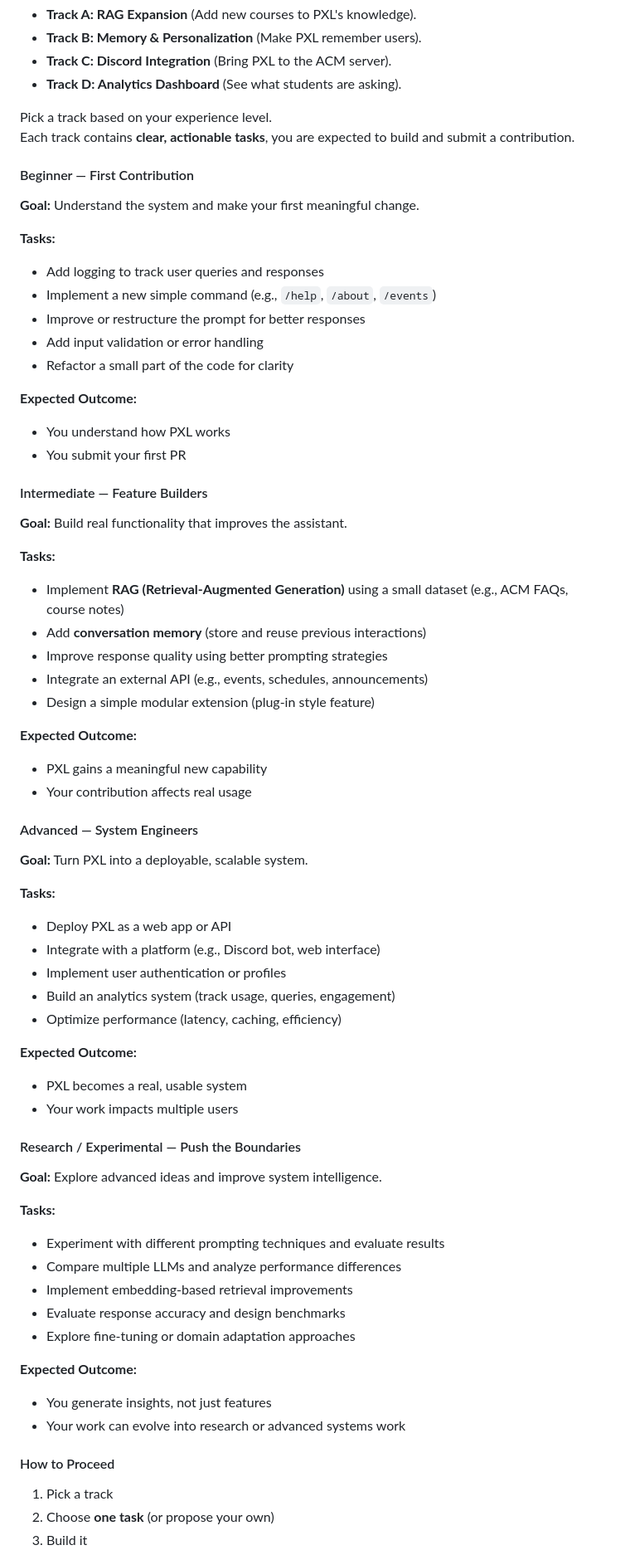
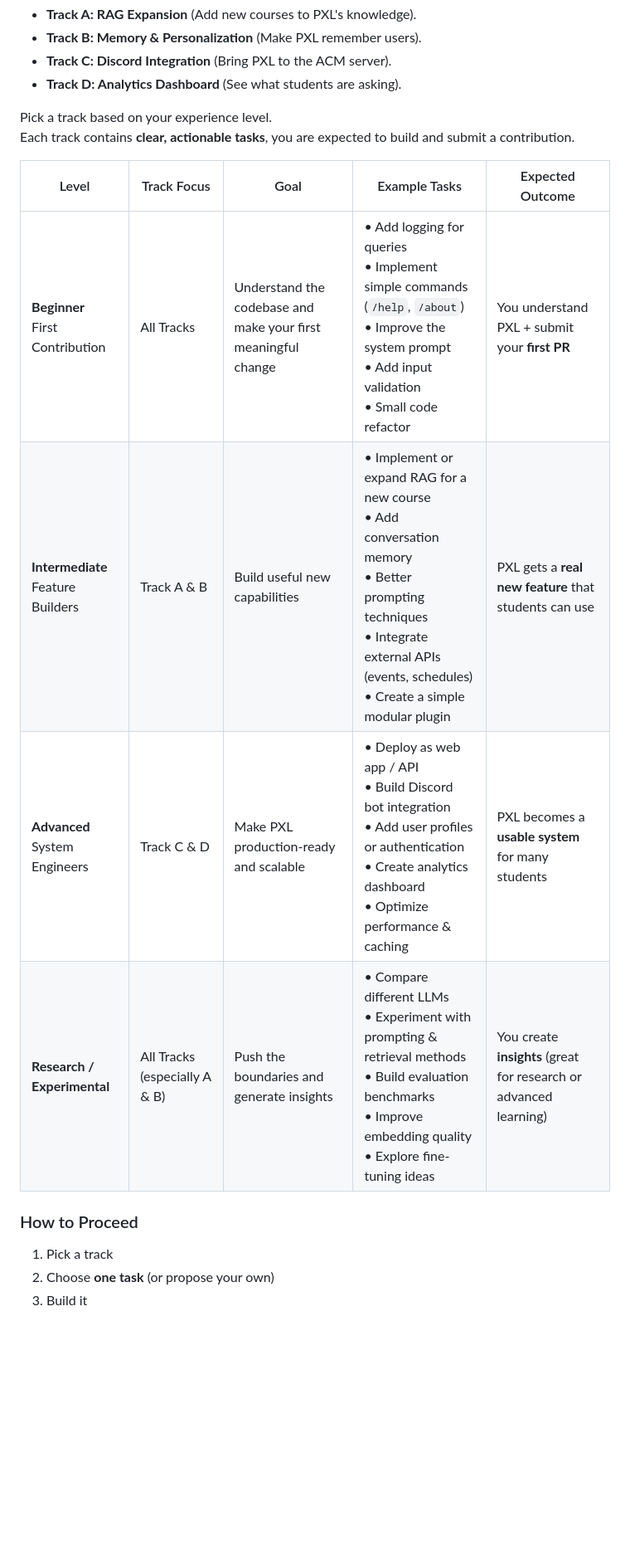
Before and after one commit to QabasAK/ACM-PXL, a Markdown page: README.md, the part around one of its changes. Shown at 83% size. GitHub-like rendering; blank space fills up the shorter version.

Commit message:
Enhance README with images and task details
Added images for visual representation and updated task descriptions for clarity.

```diff
--- a/README.md
+++ b/README.md
@@ -64,68 +68,14 @@ We've defined 4 major tracks for ACM students to build:
 Pick a track based on your experience level.
 Each track contains **clear, actionable tasks**, you are expected to build and submit a contribution.
 
-#### Beginner — First Contribution
+| Level                        | Track Focus                  | Goal                                                                 | Example Tasks                                                                 | Expected Outcome |
+|-----------------------------|------------------------------|----------------------------------------------------------------------|-------------------------------------------------------------------------------|------------------|
+| **Beginner**<br>First Contribution | All Tracks                   | Understand the codebase and make your first meaningful change       | • Add logging for queries<br>• Implement simple commands (`/help`, `/about`)<br>• Improve the system prompt<br>• Add input validation<br>• Small code refactor | You understand PXL + submit your **first PR** |
+| **Intermediate**<br>Feature Builders | Track A & B                  | Build useful new capabilities                                       | • Implement or expand RAG for a new course<br>• Add conversation memory<br>• Better prompting techniques<br>• Integrate external APIs (events, schedules)<br>• Create a simple modular plugin | PXL gets a **real new feature** that students can use |
+| **Advanced**<br>System Engineers | Track C & D                  | Make PXL production-ready and scalable                              | • Deploy as web app / API<br>• Build Discord bot integration<br>• Add user profiles or authentication<br>• Create analytics dashboard<br>• Optimize performance & caching | PXL becomes a **usable system** for many students |
+| **Research / Experimental** | All Tracks (especially A & B)| Push the boundaries and generate insights                           | • Compare different LLMs<br>• Experiment with prompting & retrieval methods<br>• Build evaluation benchmarks<br>• Improve embedding quality<br>• Explore fine-tuning ideas | You create **insights** (great for research or advanced learning) |
 
-**Goal:** Understand the system and make your first meaningful change.
-
-**Tasks:**
-- Add logging to track user queries and responses
-- Implement a new simple command (e.g., `/help`, `/about`, `/events`)
-- Improve or restructure the prompt for better responses
-- Add input validation or error handling
-- Refactor a small part of the code for clarity
-
-**Expected Outcome:**
-- You understand how PXL works
-- You submit your first PR
-
-#### Intermediate — Feature Builders
-
-**Goal:** Build real functionality that improves the assistant.
-
-**Tasks:**
-- Implement **RAG (Retrieval-Augmented Generation)** using a small dataset (e.g., ACM FAQs, course notes)
-- Add **conversation memory** (store and reuse previous interactions)
-- Improve response quality using better prompting strategies
-- Integrate an external API (e.g., events, schedules, announcements)
-- Design a simple modular extension (plug-in style feature)
-
-**Expected Outcome:**
-- PXL gains a meaningful new capability
-- Your contribution affects real usage
-
-#### Advanced — System Engineers
-
-**Goal:** Turn PXL into a deployable, scalable system.
-
-**Tasks:**
-- Deploy PXL as a web app or API
-- Integrate with a platform (e.g., Discord bot, web interface)
-- Implement user authentication or profiles
-- Build an analytics system (track usage, queries, engagement)
-- Optimize performance (latency, caching, efficiency)
-
-**Expected Outcome:**
-- PXL becomes a real, usable system
-- Your work impacts multiple users
-
-#### Research / Experimental — Push the Boundaries
-
-**Goal:** Explore advanced ideas and improve system intelligence.
-
-**Tasks:**
-- Experiment with different prompting techniques and evaluate results
-- Compare multiple LLMs and analyze performance differences
-- Implement embedding-based retrieval improvements
-- Evaluate response accuracy and design benchmarks
-- Explore fine-tuning or domain adaptation approaches
-
-**Expected Outcome:**
-- You generate insights, not just features
-- Your work can evolve into research or advanced systems work
-
-
-#### How to Proceed
+### How to Proceed
 
 1. Pick a track
 2. Choose **one task** (or propose your own)
```
Also changed, not shown: other parts of README.md (+4 -0 lines).
